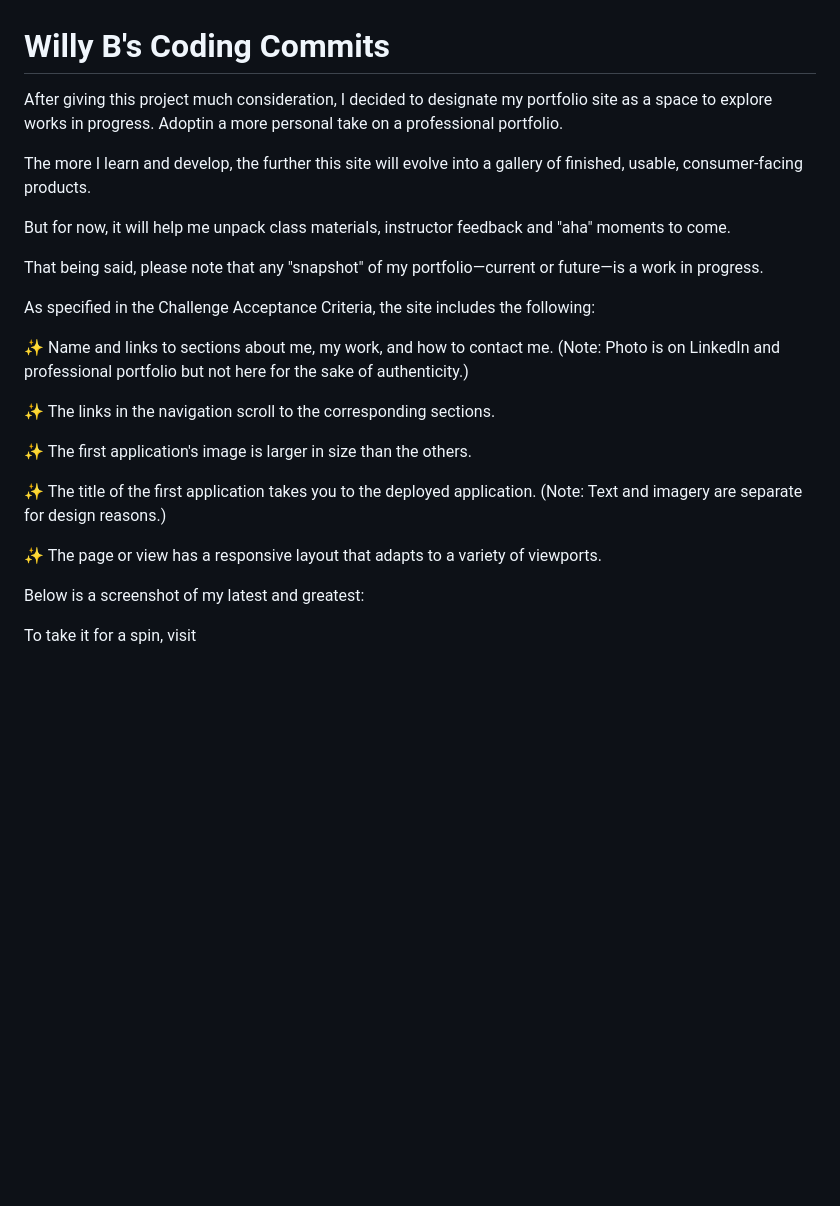
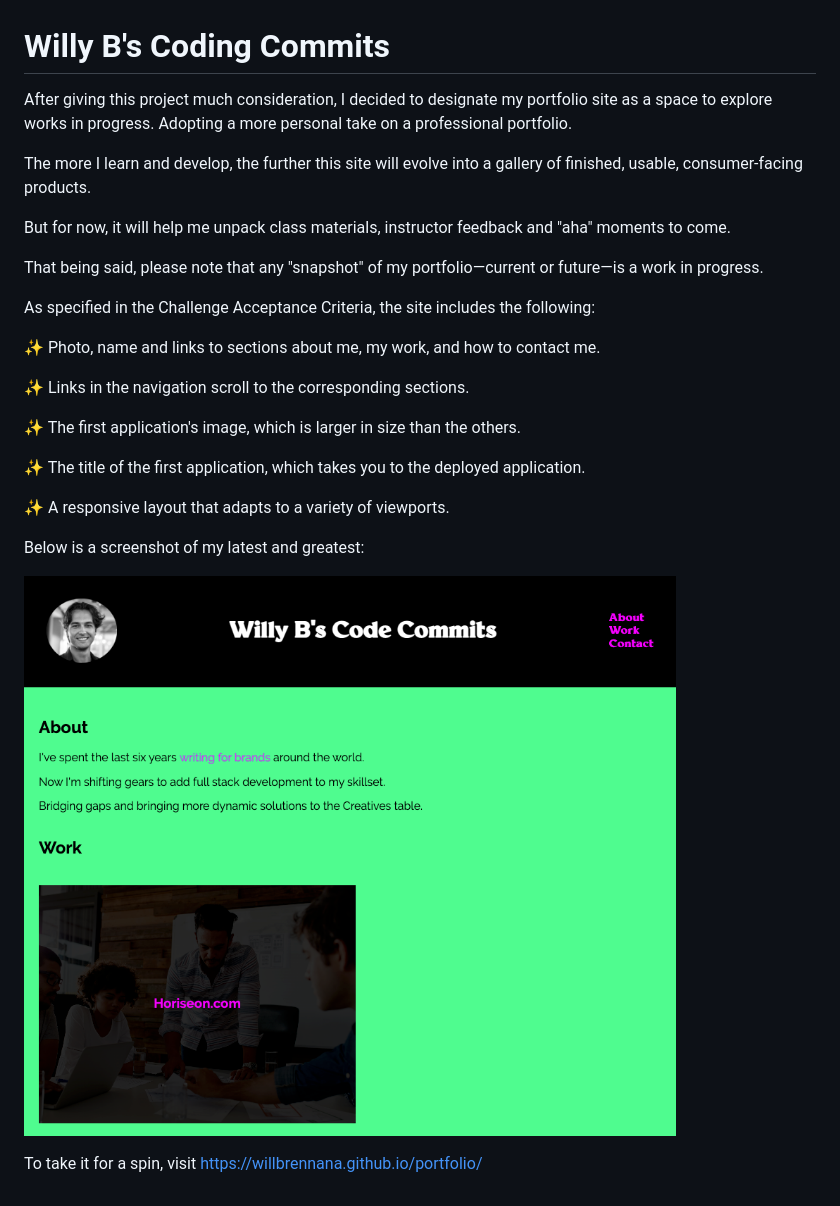
Before and after one commit to willbrennana/02_portfolio, a Markdown page: README.md, the part around the change. Drawn GitHub-style; pictures changed too: assets/images/portfolioscreenshot.png (added); blank space fills up the shorter version.

Commit message:
11.5.1 Updates:
Added screenshot and URL to ReadME file
Tweaked padding in header section after viewing site on personal phone
Tweaked About section writeup

```diff
--- a/README.md
+++ b/README.md
@@ -1,6 +1,6 @@
 # Willy B's Coding Commits
 
-After giving this project much consideration, I decided to designate my portfolio site as a space to explore works in progress. Adoptin a more personal take on a professional portfolio.
+After giving this project much consideration, I decided to designate my portfolio site as a space to explore works in progress. Adopting a more personal take on a professional portfolio.
 
 The more I learn and develop, the further this site will evolve into a gallery of finished, usable, consumer-facing products.
 
@@ -10,19 +10,18 @@ That being said, please note that any "snapshot" of my portfolio—current or fu
 
 As specified in the Challenge Acceptance Criteria, the site includes the following:
 
-✨ Name and links to sections about me, my work, and how to contact me.
-(Note: Photo is on LinkedIn and professional portfolio but not here for the sake of authenticity.)
+✨ Photo, name and links to sections about me, my work, and how to contact me.
 
-✨ The links in the navigation scroll to the corresponding sections.
+✨ Links in the navigation scroll to the corresponding sections.
 
-✨ The first application's image is larger in size than the others.
+✨ The first application's image, which is larger in size than the others.
 
-✨ The title of the first application takes you to the deployed application.
-(Note: Text and imagery are separate for design reasons.)
+✨ The title of the first application, which takes you to the deployed application.
 
-✨ The page or view has a responsive layout that adapts to a variety of viewports.
+✨ A responsive layout that adapts to a variety of viewports.
 
 Below is a screenshot of my latest and greatest:
 
+![](assets/images/portfolioscreenshot.png)
 
-To take it for a spin, visit
+To take it for a spin, visit https://willbrennana.github.io/portfolio/
```
Also changed, not shown: 2 other files.
